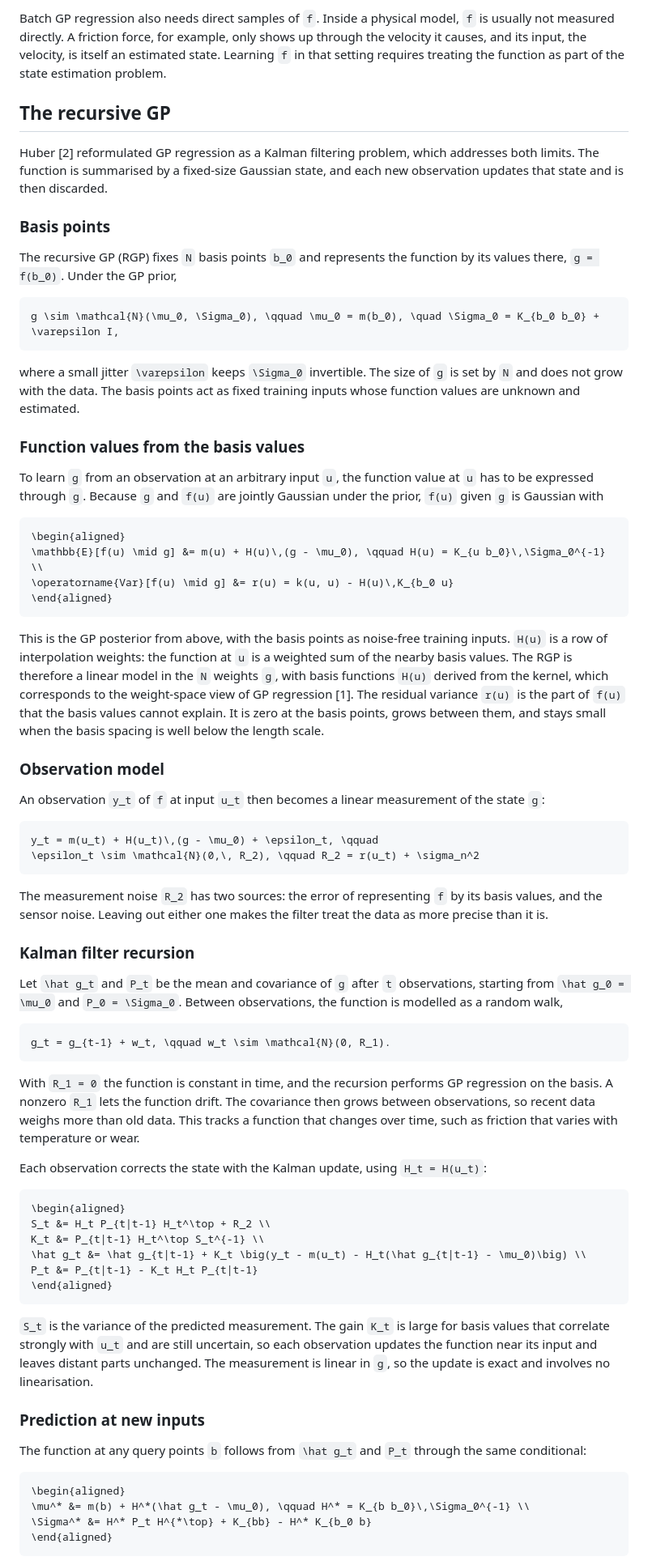
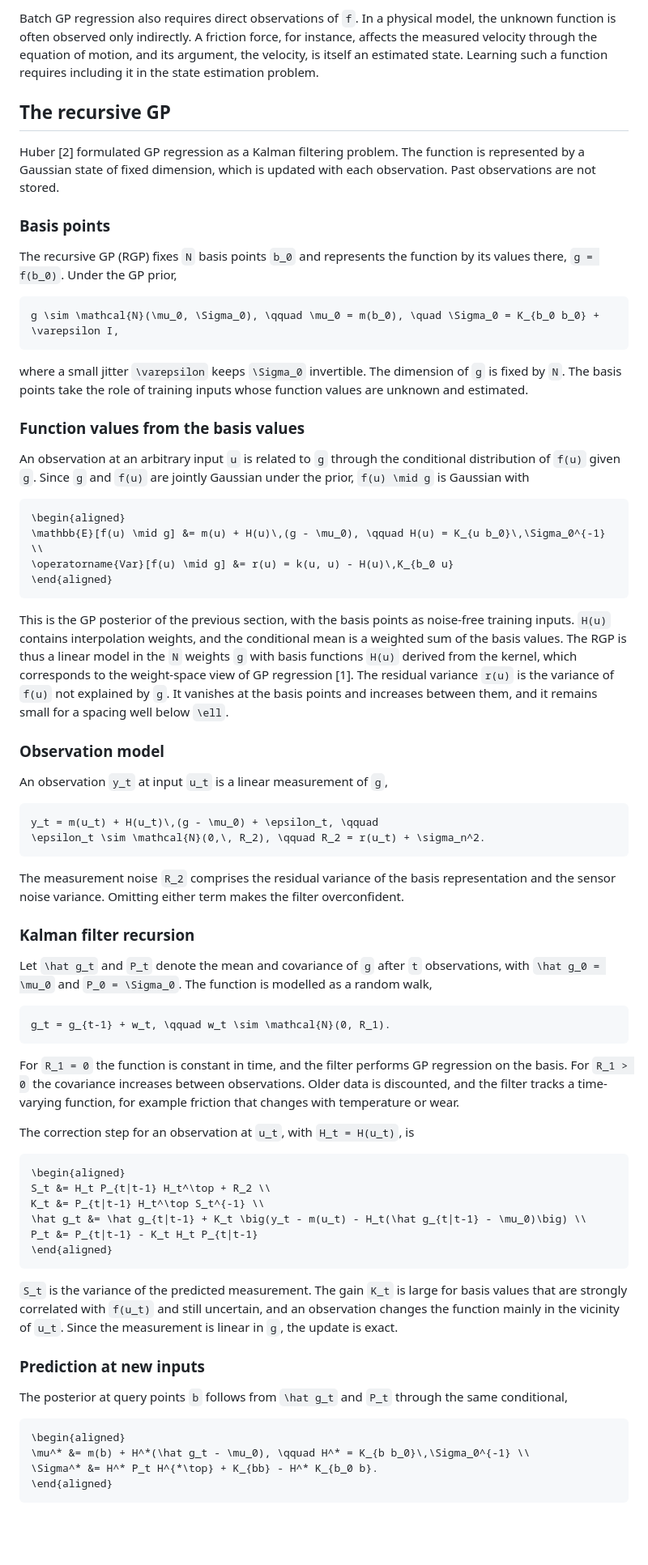
Before and after one commit to martincornejo/RecursiveGPs.jl, a Markdown page: docs/src/math_background.md, the part around one of its changes. Shown at 81% size. Rendered like a GitHub page; blank space fills up the shorter version.

````diff
--- a/docs/src/math_background.md
+++ b/docs/src/math_background.md
@@ -105,15 +99,15 @@ regression cannot keep up with it.
 
-Batch GP regression also needs direct samples of ``f``. Inside a physical model,
-``f`` is usually not measured directly. A friction force, for example, only shows up
-through the velocity it causes, and its input, the velocity, is itself an estimated
-state. Learning ``f`` in that setting requires treating the function as part of the
-state estimation problem.
+Batch GP regression also requires direct observations of ``f``. In a physical model,
+the unknown function is often observed only indirectly. A friction force, for
+instance, affects the measured velocity through the equation of motion, and its
+argument, the velocity, is itself an estimated state. Learning such a function
+requires including it in the state estimation problem.
 
 ## The recursive GP
 
-Huber [2] reformulated GP regression as a Kalman filtering problem, which addresses
-both limits. The function is summarised by a fixed-size Gaussian state, and each new
-observation updates that state and is then discarded.
+Huber [2] formulated GP regression as a Kalman filtering problem. The function is
+represented by a Gaussian state of fixed dimension, which is updated with each
+observation. Past observations are not stored.
 
 ### Basis points
 
@@ -124,15 +118,15 @@ by its values there, ``g = f(b_0)``. Under the GP prior,
 g \sim \mathcal{N}(\mu_0, \Sigma_0), \qquad \mu_0 = m(b_0), \quad \Sigma_0 = K_{b_0 b_0} + \varepsilon I,
 ```
 
-where a small jitter ``\varepsilon`` keeps ``\Sigma_0`` invertible. The size of ``g``
-is set by ``N`` and does not grow with the data. The basis points act as fixed
-training inputs whose function values are unknown and estimated.
+where a small jitter ``\varepsilon`` keeps ``\Sigma_0`` invertible. The dimension of
+``g`` is fixed by ``N``. The basis points take the role of training inputs whose
+function values are unknown and estimated.
 
 ### Function values from the basis values
 
-To learn ``g`` from an observation at an arbitrary input ``u``, the function value at
-``u`` has to be expressed through ``g``. Because ``g`` and ``f(u)`` are jointly
-Gaussian under the prior, ``f(u)`` given ``g`` is Gaussian with
+An observation at an arbitrary input ``u`` is related to ``g`` through the conditional
+distribution of ``f(u)`` given ``g``. Since ``g`` and ``f(u)`` are jointly Gaussian
+under the prior, ``f(u) \mid g`` is Gaussian with
 
 ```math
 \begin{aligned}
@@ -141,46 +135,43 @@ Gaussian under the prior, ``f(u)`` given ``g`` is Gaussian with
 \end{aligned}
 ```
 
-This is the GP posterior from above, with the basis points as noise-free training
-inputs. ``H(u)`` is a row of interpolation weights: the function at ``u`` is a
-weighted sum of the nearby basis values. The RGP is therefore a linear model in the
-``N`` weights ``g``, with basis functions ``H(u)`` derived from the kernel, which
-corresponds to the weight-space view of GP regression [1]. The residual variance ``r(u)`` is the part
-of ``f(u)`` that the basis values cannot explain. It is zero at the basis points,
-grows between them, and stays small when the basis spacing is well below the length
-scale.
+This is the GP posterior of the previous section, with the basis points as noise-free
+training inputs. ``H(u)`` contains interpolation weights, and the conditional mean is
+a weighted sum of the basis values. The RGP is thus a linear model in the ``N``
+weights ``g`` with basis functions ``H(u)`` derived from the kernel, which corresponds
+to the weight-space view of GP regression [1]. The residual variance ``r(u)`` is the
+variance of ``f(u)`` not explained by ``g``. It vanishes at the basis points and
+increases between them, and it remains small for a spacing well below ``\ell``.
 
 ### Observation model
 
-An observation ``y_t`` of ``f`` at input ``u_t`` then becomes a linear measurement of
-the state ``g``:
+An observation ``y_t`` at input ``u_t`` is a linear measurement of ``g``,
 
 ```math
 y_t = m(u_t) + H(u_t)\,(g - \mu_0) + \epsilon_t, \qquad
-\epsilon_t \sim \mathcal{N}(0,\, R_2), \qquad R_2 = r(u_t) + \sigma_n^2
+\epsilon_t \sim \mathcal{N}(0,\, R_2), \qquad R_2 = r(u_t) + \sigma_n^2.
 ```
 
-The measurement noise ``R_2`` has two sources: the error of representing ``f`` by its
-basis values, and the sensor noise. Leaving out either one makes the filter treat the
-data as more precise than it is.
+The measurement noise ``R_2`` comprises the residual variance of the basis
+representation and the sensor noise variance. Omitting either term makes the filter
+overconfident.
 
 ### Kalman filter recursion
 
-Let ``\hat g_t`` and ``P_t`` be the mean and covariance of ``g`` after ``t``
-observations, starting from ``\hat g_0 = \mu_0`` and ``P_0 = \Sigma_0``. Between
-observations, the function is modelled as a random walk,
+Let ``\hat g_t`` and ``P_t`` denote the mean and covariance of ``g`` after ``t``
+observations, with ``\hat g_0 = \mu_0`` and ``P_0 = \Sigma_0``. The function is
+modelled as a random walk,
 
 ```math
 g_t = g_{t-1} + w_t, \qquad w_t \sim \mathcal{N}(0, R_1).
 ```
 
-With ``R_1 = 0`` the function is constant in time, and the recursion performs GP
-regression on the basis. A nonzero ``R_1`` lets the function drift. The covariance
-then grows between observations, so recent data weighs more than old data. This
-tracks a function that changes over time, such as friction that varies with
-temperature or wear.
+For ``R_1 = 0`` the function is constant in time, and the filter performs GP
+regression on the basis. For ``R_1 > 0`` the covariance increases between
+observations. Older data is discounted, and the filter tracks a time-varying
+function, for example friction that changes with temperature or wear.
 
-Each observation corrects the state with the Kalman update, using ``H_t = H(u_t)``:
+The correction step for an observation at ``u_t``, with ``H_t = H(u_t)``, is
 
 ```math
 \begin{aligned}
@@ -192,20 +183,19 @@ P_t &= P_{t|t-1} - K_t H_t P_{t|t-1}
 ```
 
 ``S_t`` is the variance of the predicted measurement. The gain ``K_t`` is large for
-basis values that correlate strongly with ``u_t`` and are still uncertain, so each
-observation updates the function near its input and leaves distant parts unchanged.
-The measurement is linear in ``g``, so the update is exact and involves no
-linearisation.
+basis values that are strongly correlated with ``f(u_t)`` and still uncertain, and an
+observation changes the function mainly in the vicinity of ``u_t``. Since the
+measurement is linear in ``g``, the update is exact.
 
 ### Prediction at new inputs
 
-The function at any query points ``b`` follows from ``\hat g_t`` and ``P_t``
-through the same conditional:
+The posterior at query points ``b`` follows from ``\hat g_t`` and ``P_t`` through the
+same conditional,
 
 ```math
 \begin{aligned}
 \mu^* &= m(b) + H^*(\hat g_t - \mu_0), \qquad H^* = K_{b b_0}\,\Sigma_0^{-1} \\
-\Sigma^* &= H^* P_t H^{*\top} + K_{bb} - H^* K_{b_0 b}
+\Sigma^* &= H^* P_t H^{*\top} + K_{bb} - H^* K_{b_0 b}.
 \end{aligned}
 ```
 
````
Also changed, not shown: other parts of docs/src/math_background.md (+98 -106 lines).
